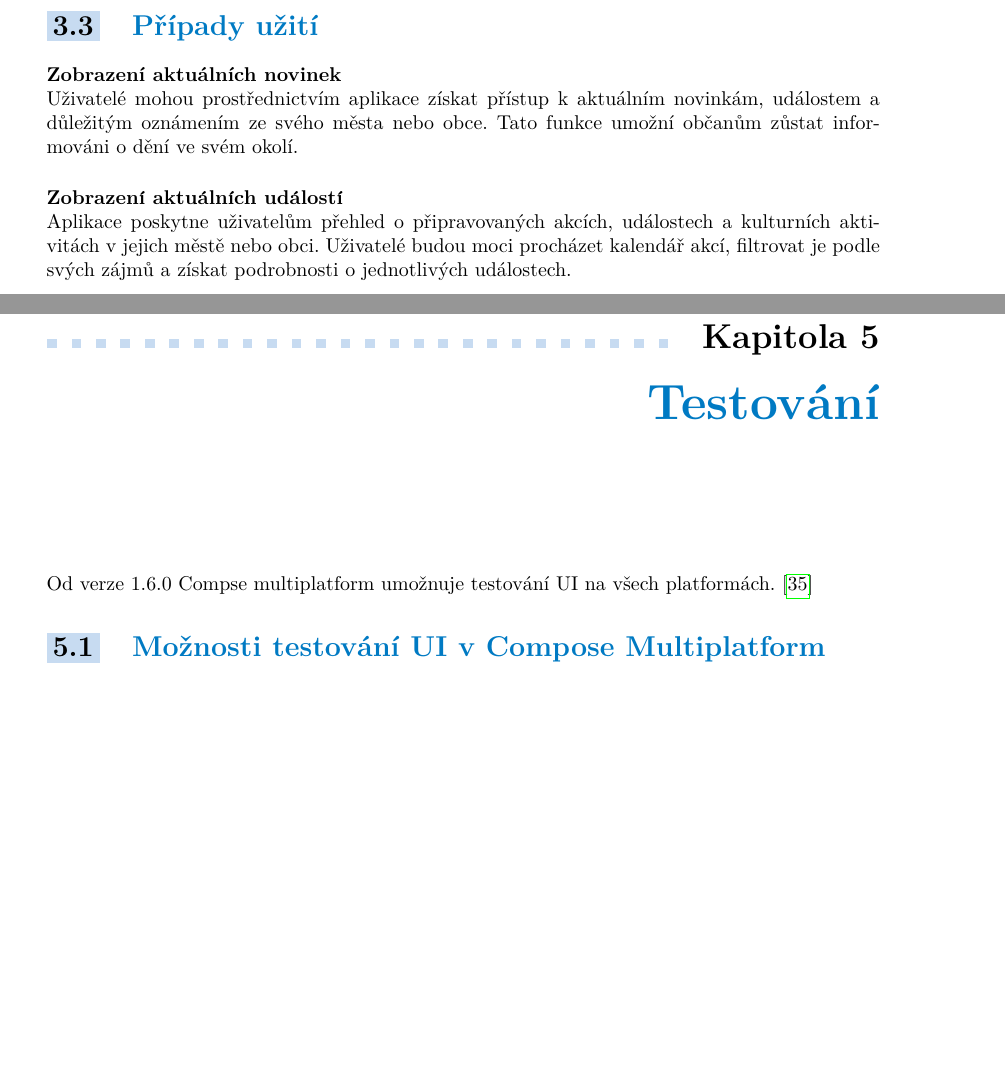
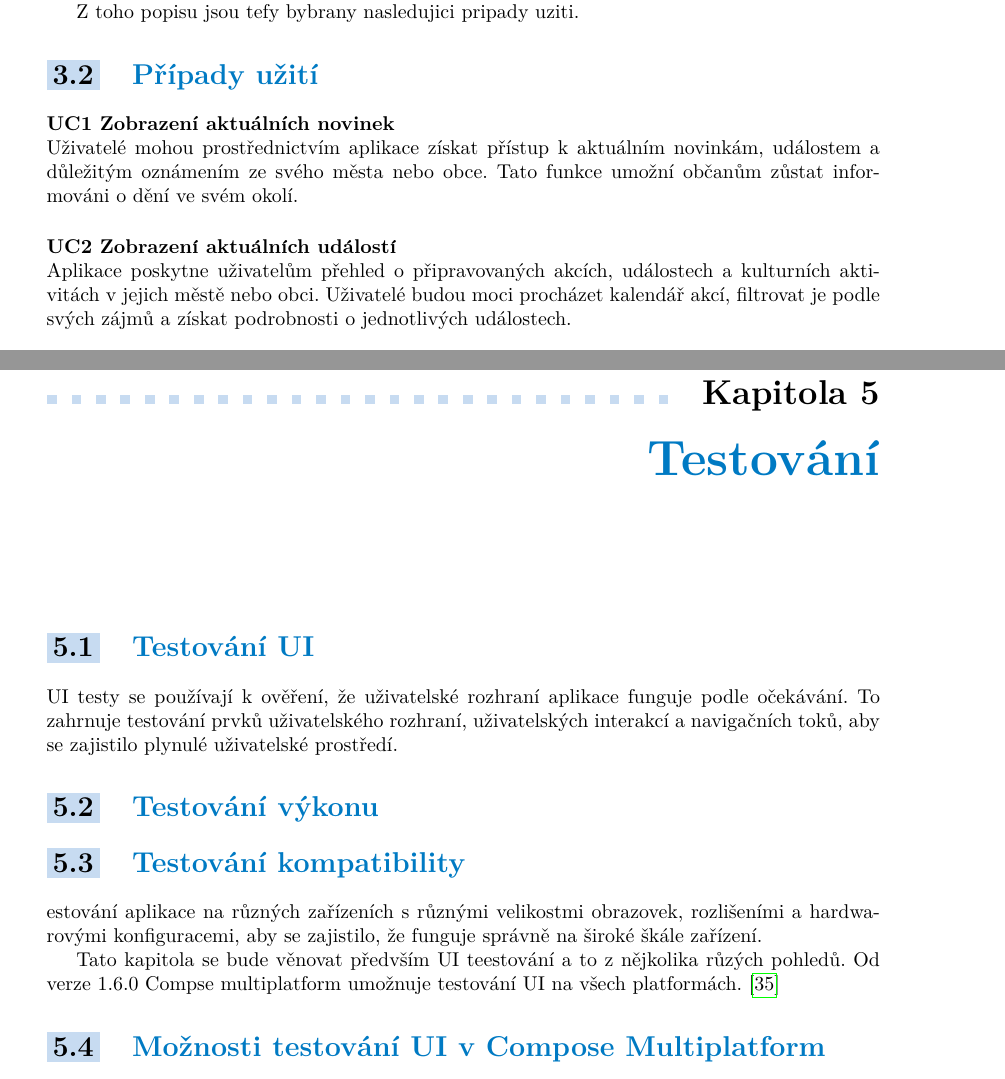
Before and after one commit to troksfi1/diploma-project, a LaTeX thesis (LaTeX/ctufit-thesis.tex, which reads LaTeX/text/text.tex): two parts of pages 29 and 48 of 55 before the commit and two parts of pages 28 and 48 of 57 after it, joined at a grey line, cut at the place of the change, the shorter picture padded with empty space. Compiled offline with pdfLaTeX.

Commit message:
20.4. text updated

```diff
--- a/LaTeX/text/text.tex
+++ b/LaTeX/text/text.tex
@@ -582,3 +582,14 @@ požadavky které plynou ze zadání.
 Tato aplikace by sloužila občanům k získání informací o aktuálních novinkách, pořádaných akcích nebo jim umožňovala
 zaplatit parkovné.
 
+Z toho popisu jsou tefy bybrany nasledujici pripady uziti.
+
+\section{Případy užití}
+
+\myparagraph{UC1 Zobrazení aktuálních novinek}
+Uživatelé mohou prostřednictvím aplikace získat přístup k aktuálním novinkám, událostem a důležitým oznámením ze svého města nebo obce.
+Tato funkce umožní občanům zůstat informováni o dění ve svém okolí.
+
+\myparagraph{UC2 Zobrazení aktuálních událostí}
+Aplikace poskytne uživatelům přehled o připravovaných akcích, událostech a kulturních aktivitách v jejich městě nebo obci. Uživatelé budou moci
+procházet kalendář akcí, filtrovat je podle svých zájmů a získat podrobnosti o jednotlivých událostech.
@@ -623,10 +654,3 @@ Zobrazení obsahu a textů v různých jazycích.
 Možnost zaslat zpětnou vazbu, hodnocení nebo recenzi na aplikaci.
 Zpětná vazba od uživatelů a možnost sledovat spokojenost s aplikací.
 
-\section{Případy užití}
-
-\myparagraph{Zobrazení aktuálních novinek}
-Uživatelé mohou prostřednictvím aplikace získat přístup k aktuálním novinkám, událostem a důležitým oznámením ze svého města nebo obce. Tato funkce umožní občanům zůstat informováni o dění ve svém okolí.
-
-\myparagraph{Zobrazení aktuálních událostí}
-Aplikace poskytne uživatelům přehled o připravovaných akcích, událostech a kulturních aktivitách v jejich městě nebo obci. Uživatelé budou moci procházet kalendář akcí, filtrovat je podle svých zájmů a získat podrobnosti o jednotlivých událostech.
@@ -1324,6 +1343,20 @@ platformy se dokumentace od JetBrains rozříší.
 
 
 \chapter{Testování}
+\section{Testování UI}
+UI testy se používají k ověření, že uživatelské rozhraní aplikace funguje podle očekávání. To zahrnuje testování prvků uživatelského rozhraní, uživatelských
+interakcí a navigačních toků, aby se zajistilo plynulé uživatelské prostředí.
+
+
+\section{Testování výkonu}
+
+
+\section{Testování kompatibility}
+estování aplikace na různých zařízeních s různými velikostmi obrazovek, rozlišeními a hardwarovými konfiguracemi, aby se zajistilo, že funguje
+správně na široké škále zařízení.
+
+
+Tato kapitola se bude věnovat předvším UI teestování a to z nějkolika růzých pohledů.
 Od verze 1.6.0 Compse multiplatform umožnuje testování UI na všech platformách. \cite{composeNews1.6.0}
 
 \section{Možnosti testování UI v Compose Multiplatform}
```
Also changed, not shown: LaTeX/text/text.tex (46 more changed lines).
